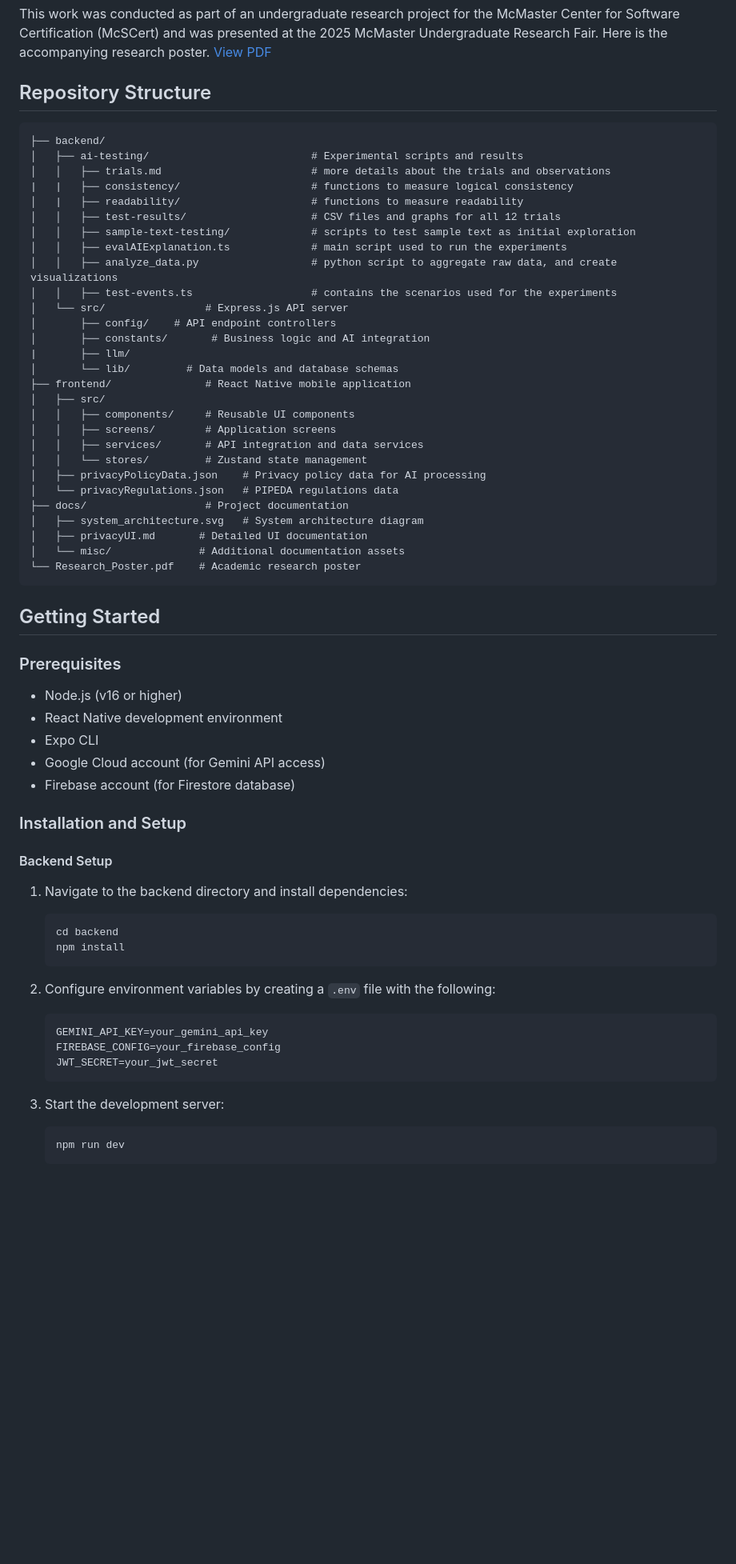
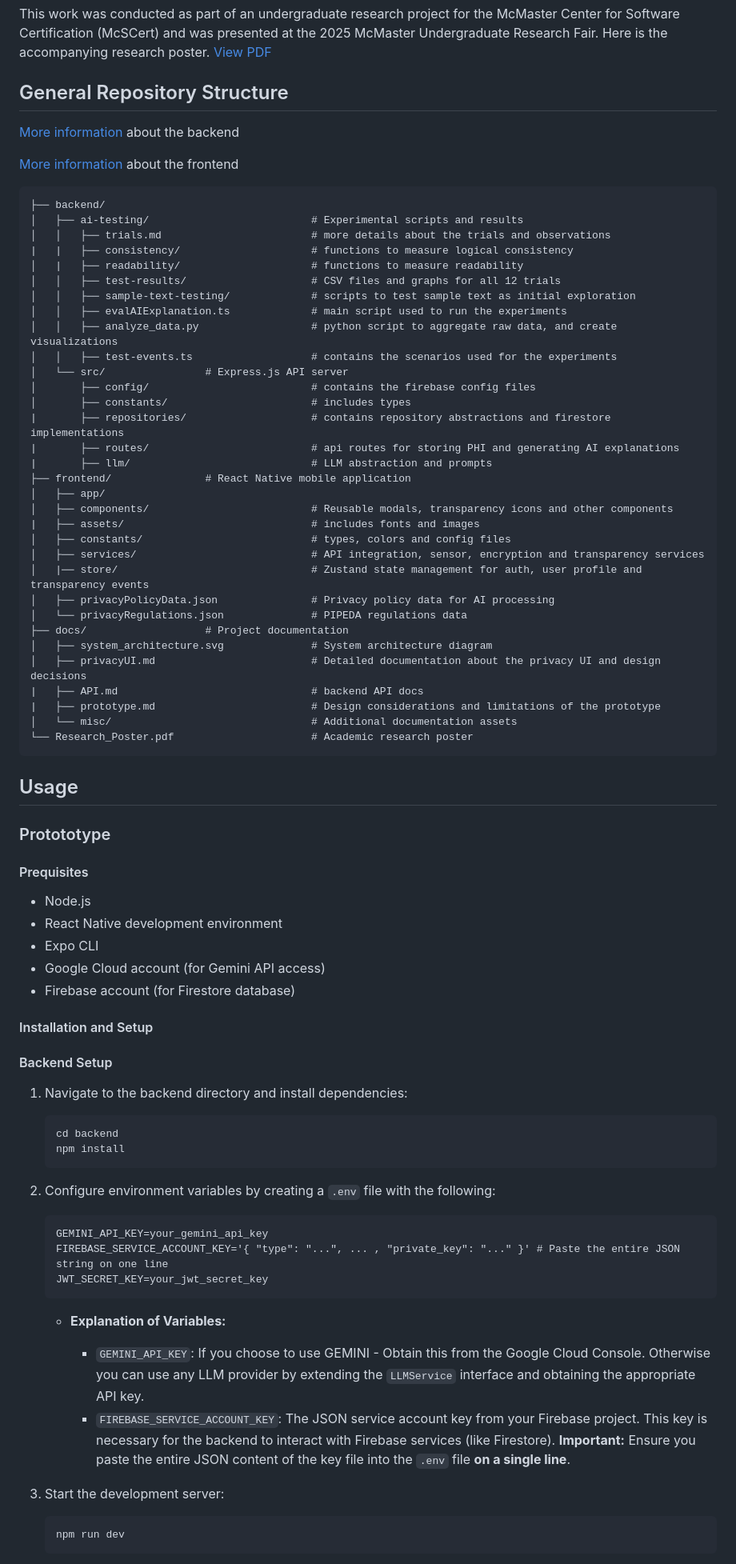
Before and after one commit to Ayushpatel2026/privacy-transparency, a Markdown page: README.md, the part around the change printed below. Shown: that part at 80% size. Drawn GitHub-style; blank space fills up the shorter version.

````diff
--- a/README.md
+++ b/README.md
@@ -326,7 +328,11 @@ The work contributes valuable insights to the emerging field of AI-powered regul
 
 This work was conducted as part of an undergraduate research project for the McMaster Center for Software Certification (McSCert) and was presented at the 2025 McMaster Undergraduate Research Fair. Here is the accompanying research poster. [View PDF](./Research_Poster.pdf)
 
-## Repository Structure
+## General Repository Structure
+
+[More information](./backend/README.md) about the backend
+
+[More information](./frontend/README.md) about the frontend
 
 ```
 ├── backend/
@@ -340,36 +346,42 @@ This work was conducted as part of an undergraduate research project for the McM
 │   │   ├── analyze_data.py                  # python script to aggregate raw data, and create visualizations
 │   │   ├── test-events.ts                   # contains the scenarios used for the experiments
 │   └── src/                # Express.js API server
-│       ├── config/    # API endpoint controllers
-│       ├── constants/       # Business logic and AI integration
-|       ├── llm/
-│       └── lib/         # Data models and database schemas
+│       ├── config/                          # contains the firebase config files
+│       ├── constants/                       # includes types
+|       ├── repositories/                    # contains repository abstractions and firestore implementations
+|       ├── routes/                          # api routes for storing PHI and generating AI explanations
+|       ├── llm/                             # LLM abstraction and prompts
 ├── frontend/               # React Native mobile application
-│   ├── src/
-│   │   ├── components/     # Reusable UI components
-│   │   ├── screens/        # Application screens
-│   │   ├── services/       # API integration and data services
-│   │   └── stores/         # Zustand state management
-│   ├── privacyPolicyData.json    # Privacy policy data for AI processing
-│   └── privacyRegulations.json   # PIPEDA regulations data
+│   ├── app/
+│   ├── components/                          # Reusable modals, transparency icons and other components
+|   ├── assets/                              # includes fonts and images
+│   ├── constants/                           # types, colors and config files
+│   ├── services/                            # API integration, sensor, encryption and transparency services
+│   |── store/                               # Zustand state management for auth, user profile and transparency events
+│   ├── privacyPolicyData.json               # Privacy policy data for AI processing
+│   └── privacyRegulations.json              # PIPEDA regulations data
 ├── docs/                   # Project documentation
-│   ├── system_architecture.svg   # System architecture diagram
-│   ├── privacyUI.md       # Detailed UI documentation
-│   └── misc/              # Additional documentation assets
-└── Research_Poster.pdf    # Academic research poster
+│   ├── system_architecture.svg              # System architecture diagram
+│   ├── privacyUI.md                         # Detailed documentation about the privacy UI and design decisions
+|   ├── API.md                               # backend API docs
+|   ├── prototype.md                         # Design considerations and limitations of the prototype
+│   └── misc/                                # Additional documentation assets
+└── Research_Poster.pdf                      # Academic research poster
 ```
 
-## Getting Started
+## Usage
 
-### Prerequisites
+### Protototype
 
-- Node.js (v16 or higher)
+#### Prequisites
+
+- Node.js
 - React Native development environment
 - Expo CLI
 - Google Cloud account (for Gemini API access)
 - Firebase account (for Firestore database)
 
-### Installation and Setup
+#### Installation and Setup
 
 #### Backend Setup
 
@@ -384,11 +396,17 @@ This work was conducted as part of an undergraduate research project for the McM
 
    ```
    GEMINI_API_KEY=your_gemini_api_key
-   FIREBASE_CONFIG=your_firebase_config
-   JWT_SECRET=your_jwt_secret
+   FIREBASE_SERVICE_ACCOUNT_KEY='{ "type": "...", ... , "private_key": "..." }' # Paste the entire JSON string on one line
+   JWT_SECRET_KEY=your_jwt_secret_key
    ```
 
+   - **Explanation of Variables:**
+
+     - `GEMINI_API_KEY`: If you choose to use GEMINI - Obtain this from the Google Cloud Console. Otherwise you can use any LLM provider by extending the `LLMService` interface and obtaining the appropriate API key.
+     - `FIREBASE_SERVICE_ACCOUNT_KEY`: The JSON service account key from your Firebase project. This key is necessary for the backend to interact with Firebase services (like Firestore). **Important:** Ensure you paste the entire JSON content of the key file into the `.env` file **on a single line**.
+
 3. Start the development server:
+
    ```bash
    npm run dev
    ```
````
Also changed, not shown: other parts of README.md (+74 -15 lines), docs/prototype.md (renamed from docs/README.md).
